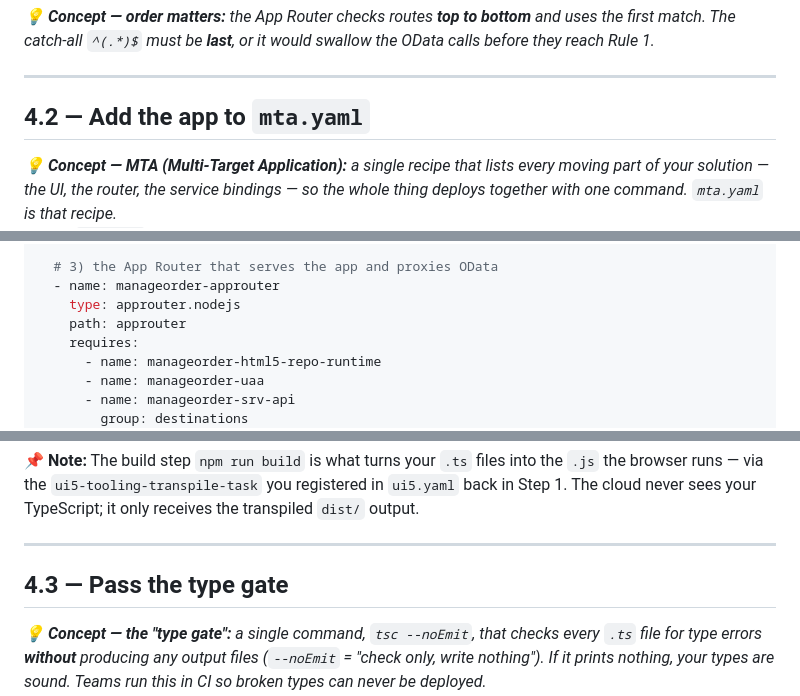
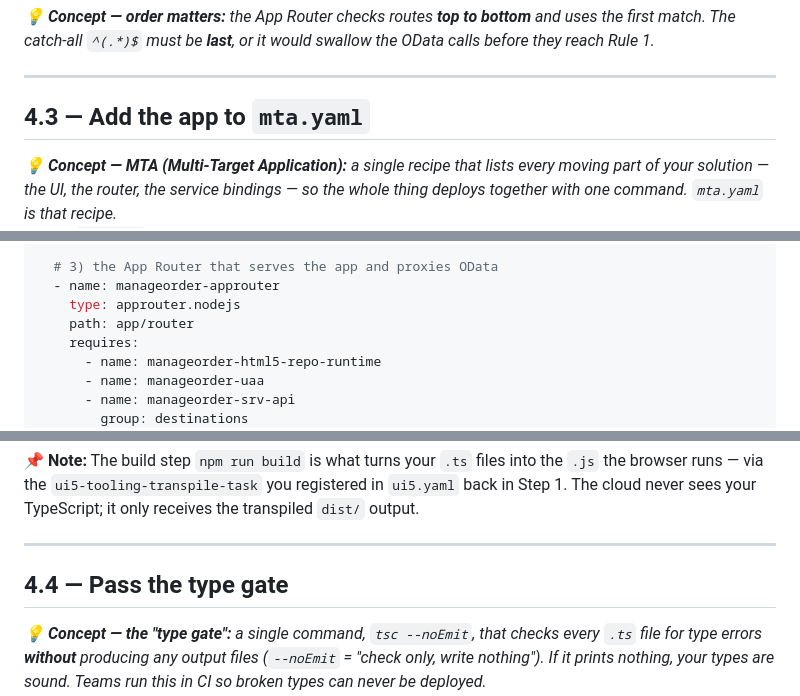
Before and after one commit to soyuztechnologies/typescript_training_capm, a Markdown page: Day 3/fiori_ts_exercises/step4_approuter.md, 3 parts joined by grey strips. GitHub-like rendering.

```diff
--- a/Day 3/fiori_ts_exercises/step4_approuter.md
+++ b/Day 3/fiori_ts_exercises/step4_approuter.md
@@ -80,7 +172,7 @@ Reading each route like a school rule:
 
 ---
 
-## 4.2 — Add the app to `mta.yaml`
+## 4.3 — Add the app to `mta.yaml`
 
 <div style="background-color:#e8f5e9; border-left: 5px solid #4caf50; padding: 10px 15px; border-radius: 4px;">
 <em>💡 <strong>Concept — MTA (Multi-Target Application):</strong> a single recipe that lists every moving part of your solution — the UI, the router, the service bindings — so the whole thing deploys together with one command. <code>mta.yaml</code> is that recipe.</em>
@@ -134,7 +226,7 @@ modules:
   # 3) the App Router that serves the app and proxies OData
   - name: manageorder-approuter
     type: approuter.nodejs
-    path: approuter
+    path: app/router
     requires:
       - name: manageorder-html5-repo-runtime
       - name: manageorder-uaa
@@ -177,7 +269,7 @@ The three modules, in one sentence each:
 
 ---
 
-## 4.3 — Pass the type gate
+## 4.4 — Pass the type gate
 
 <div style="background-color:#e8f5e9; border-left: 5px solid #4caf50; padding: 10px 15px; border-radius: 4px;">
 <em>💡 <strong>Concept — the "type gate":</strong> a single command, <code>tsc --noEmit</code>, that checks every <code>.ts</code> file for type errors <strong>without</strong> producing any output files (<code>--noEmit</code> = "check only, write nothing"). If it prints nothing, your types are sound. Teams run this in CI so broken types can never be deployed.</em>
```
Also changed, not shown: other parts of Day 3/fiori_ts_exercises/step4_approuter.md (+121 -7 lines).
